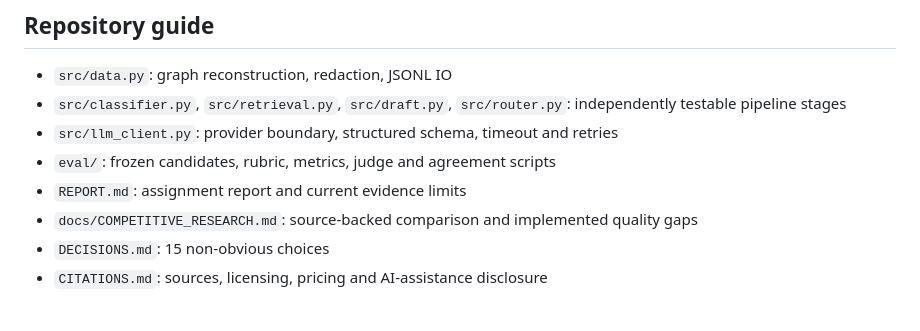
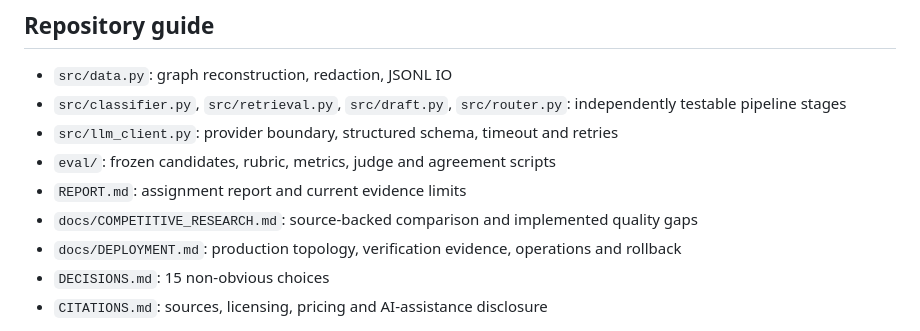
Before and after one commit to 9059Rohith/ResolveAI, a Markdown page: README.md, the part around the change. GitHub-like rendering.

Commit message:
docs: record production release evidence

```diff
--- a/README.md
+++ b/README.md
@@ -96,6 +96,7 @@ Vercel deploys through the root `app.py` ASGI entry point and `vercel.json`. Its
 - `eval/`: frozen candidates, rubric, metrics, judge and agreement scripts
 - `REPORT.md`: assignment report and current evidence limits
 - `docs/COMPETITIVE_RESEARCH.md`: source-backed comparison and implemented quality gaps
+- `docs/DEPLOYMENT.md`: production topology, verification evidence, operations and rollback
 - `DECISIONS.md`: 15 non-obvious choices
 - `CITATIONS.md`: sources, licensing, pricing and AI-assistance disclosure
 
```
Also changed, not shown: ASSIGNMENT_CHECKLIST.md (+2 -1 lines), docs/DEPLOYMENT.md (added, +57 -0 lines).
